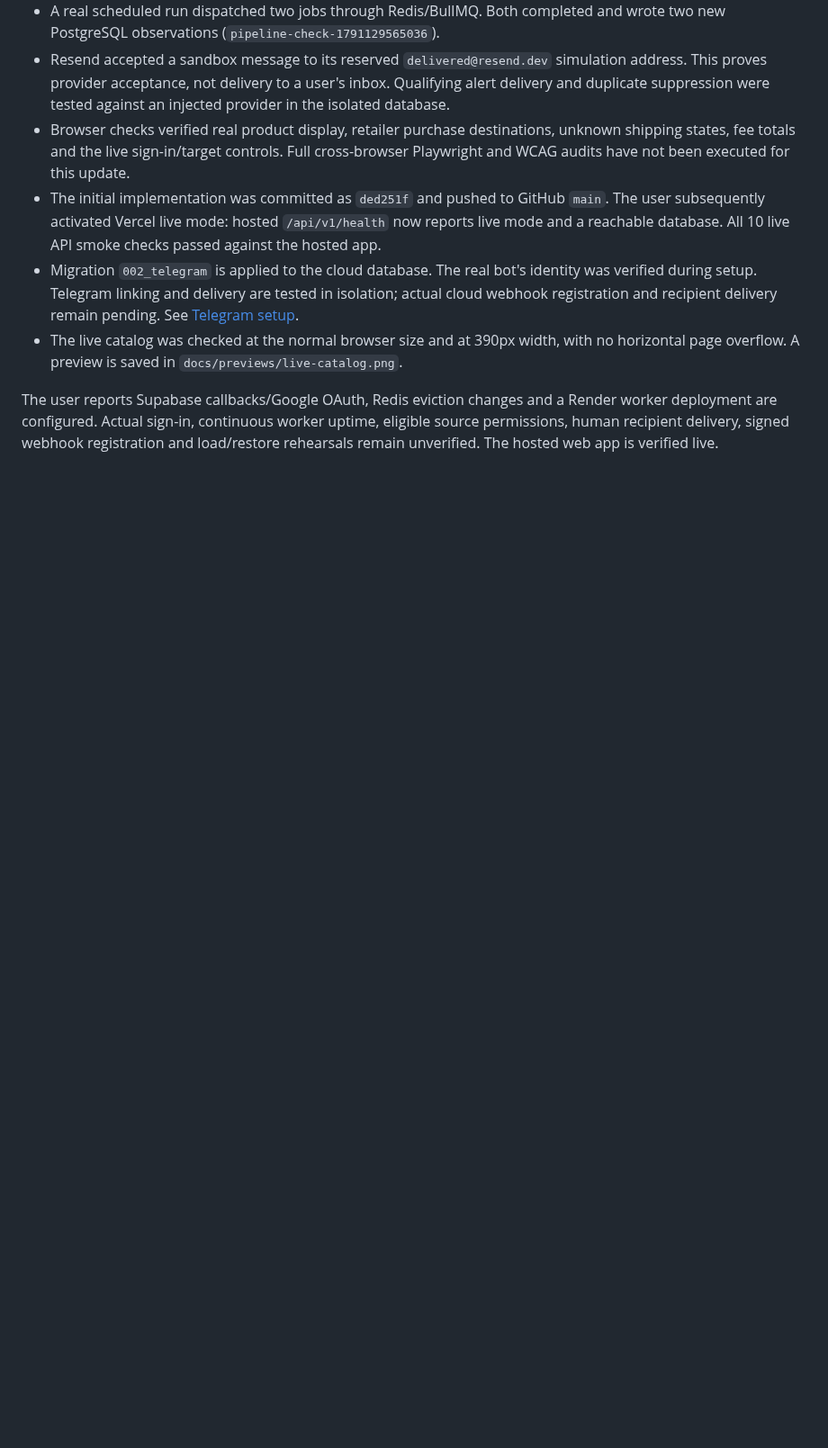
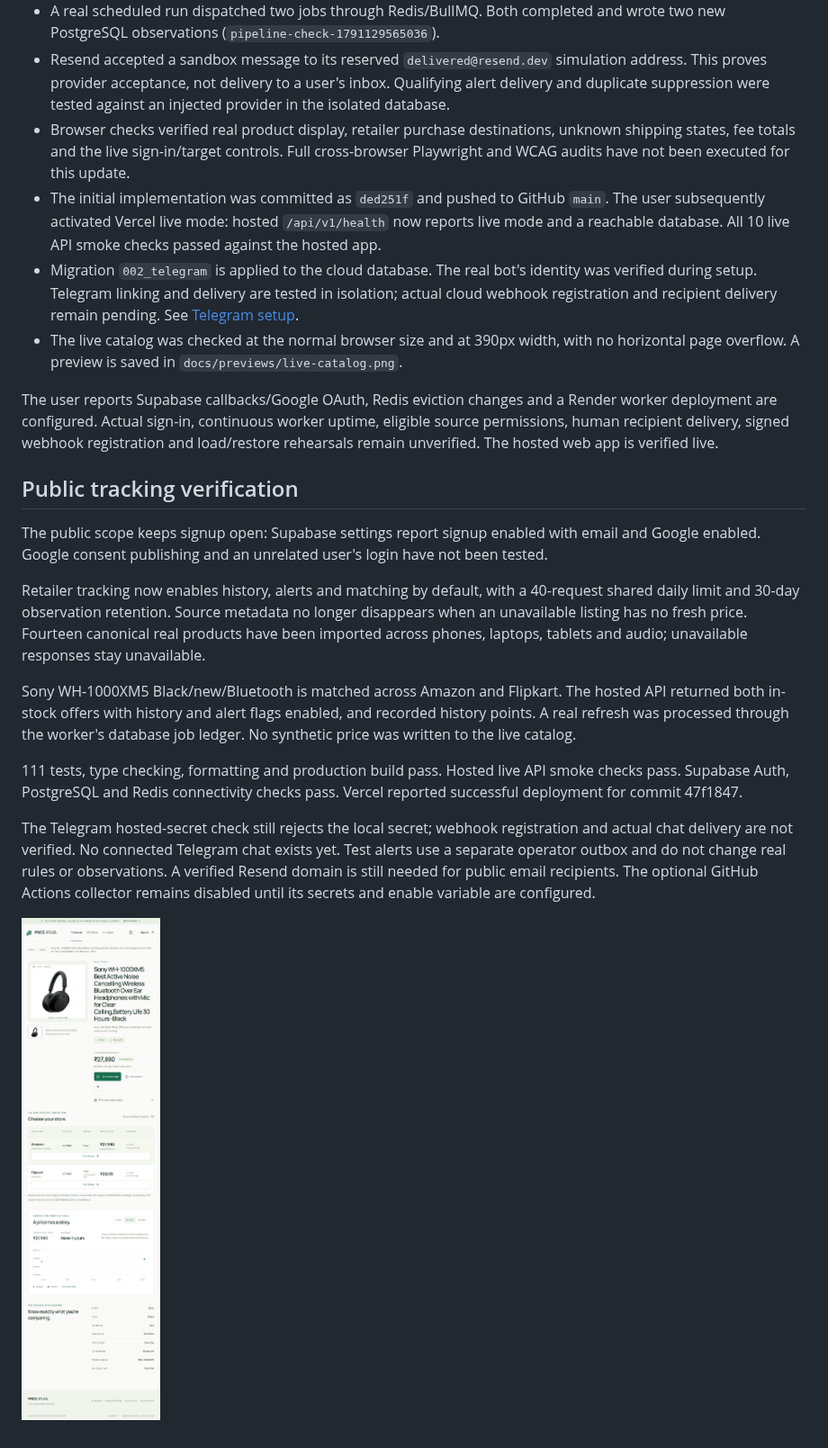
Before and after one commit to thanmaybd-maker/price-atlas, a Markdown page: docs/LIVE-VERIFICATION.md, the part around the change. Shown at 90% size. GitHub-like rendering; pictures changed too: docs/previews/live-matched-history.png (added); blank space fills up the shorter version.

Commit message:
Verify live history and expose completed collection results

```diff
--- a/docs/LIVE-VERIFICATION.md
+++ b/docs/LIVE-VERIFICATION.md
@@ -15,3 +15,17 @@
 - The live catalog was checked at the normal browser size and at 390px width, with no horizontal page overflow. A preview is saved in `docs/previews/live-catalog.png`.
 
 The user reports Supabase callbacks/Google OAuth, Redis eviction changes and a Render worker deployment are configured. Actual sign-in, continuous worker uptime, eligible source permissions, human recipient delivery, signed webhook registration and load/restore rehearsals remain unverified. The hosted web app is verified live.
+
+## Public tracking verification
+
+The public scope keeps signup open: Supabase settings report signup enabled with email and Google enabled. Google consent publishing and an unrelated user's login have not been tested.
+
+Retailer tracking now enables history, alerts and matching by default, with a 40-request shared daily limit and 30-day observation retention. Source metadata no longer disappears when an unavailable listing has no fresh price. Fourteen canonical real products have been imported across phones, laptops, tablets and audio; unavailable responses stay unavailable.
+
+Sony WH-1000XM5 Black/new/Bluetooth is matched across Amazon and Flipkart. The hosted API returned both in-stock offers with history and alert flags enabled, and recorded history points. A real refresh was processed through the worker's database job ledger. No synthetic price was written to the live catalog.
+
+111 tests, type checking, formatting and production build pass. Hosted live API smoke checks pass. Supabase Auth, PostgreSQL and Redis connectivity checks pass. Vercel reported successful deployment for commit 47f1847.
+
+The Telegram hosted-secret check still rejects the local secret; webhook registration and actual chat delivery are not verified. No connected Telegram chat exists yet. Test alerts use a separate operator outbox and do not change real rules or observations. A verified Resend domain is still needed for public email recipients. The optional GitHub Actions collector remains disabled until its secrets and enable variable are configured.
+
+![Verified live matching and history](previews/live-matched-history.png)
```
Also changed, not shown: 3 other files.
